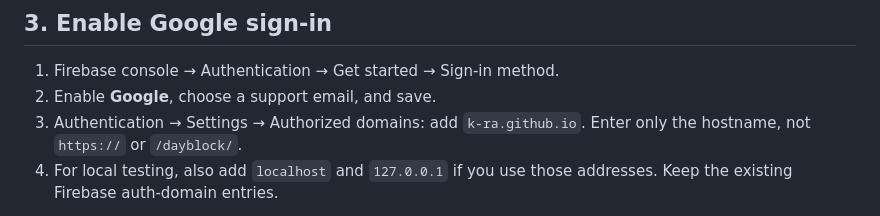
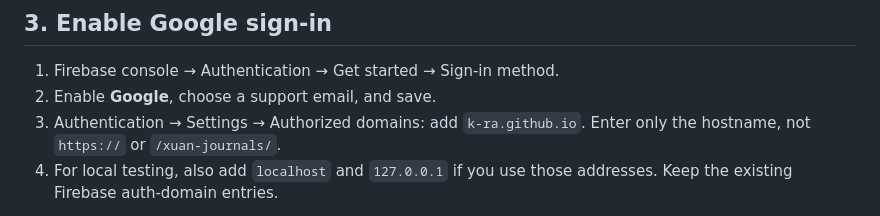
Before and after one commit to k-ra/dayblock, a Markdown page: CLOUD-SETUP.md, the part around one of its changes. GitHub-like rendering.

Commit message:
Update GitHub Pages links for Xuan Journals

```diff
--- a/CLOUD-SETUP.md
+++ b/CLOUD-SETUP.md
@@ -46,7 +46,7 @@ configuration. [Firebase web configuration](https://firebase.google.com/docs/web
 1. Firebase console → Authentication → Get started → Sign-in method.
 2. Enable **Google**, choose a support email, and save.
 3. Authentication → Settings → Authorized domains: add `k-ra.github.io`.
-   Enter only the hostname, not `https://` or `/dayblock/`.
+   Enter only the hostname, not `https://` or `/xuan-journals/`.
 4. For local testing, also add `localhost` and `127.0.0.1` if you use those
    addresses. Keep the existing Firebase auth-domain entries.
 
```
Also changed, not shown: other parts of CLOUD-SETUP.md (+1 -1 lines), README.md (+1 -1 lines).
